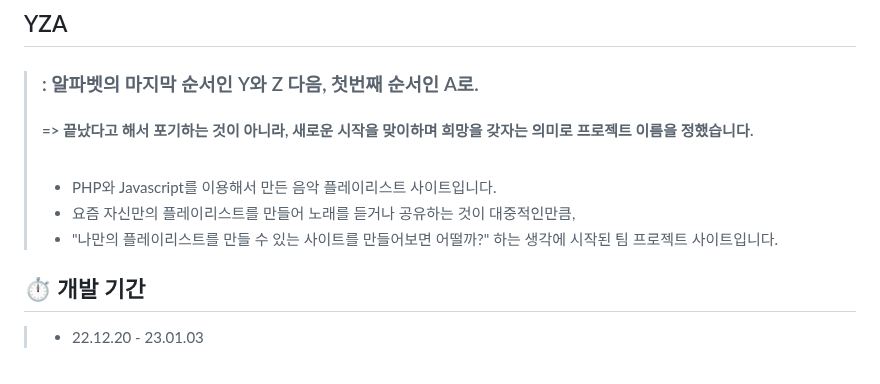
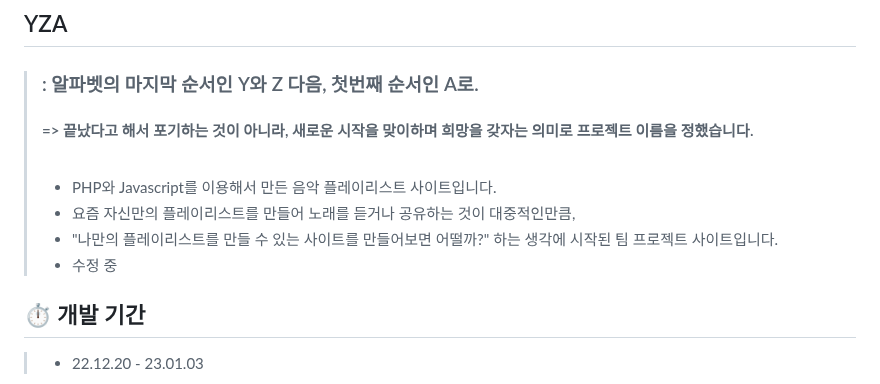
Before and after one commit to hanyoko/PLAYLIST, a Markdown page: README.md, the part around the change. GitHub-like rendering.

```diff
--- a/README.md
+++ b/README.md
@@ -12,6 +12,7 @@
 > - PHP와 Javascript를 이용해서 만든 음악 플레이리스트 사이트입니다.
 > - 요즘 자신만의 플레이리스트를 만들어 노래를 듣거나 공유하는 것이 대중적인만큼,
 > - "나만의 플레이리스트를 만들 수 있는 사이트를 만들어보면 어떨까?" 하는 생각에 시작된 팀 프로젝트 사이트입니다.
+> - 수정 중
 
 ## ⏱ 개발 기간
 > - 22.12.20 - 23.01.03
```
